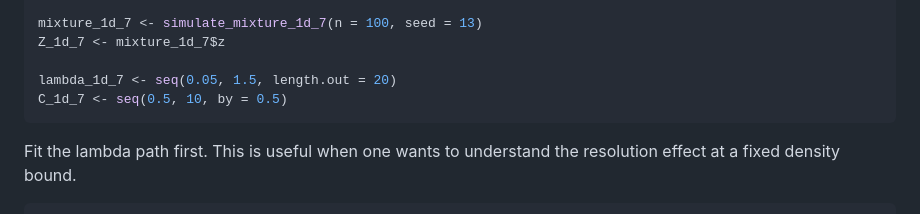
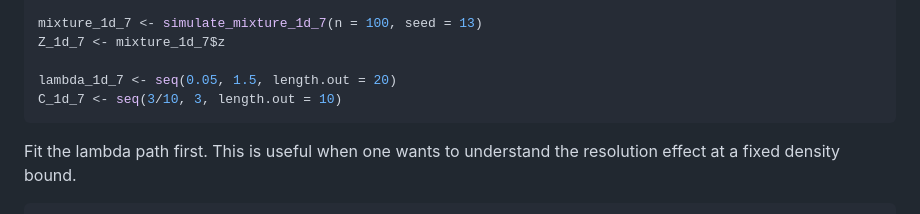
Before and after one commit to dumont-thierry/CEClust, a Markdown page: README.md, the part around the change. Rendered like a GitHub page.

````diff
--- a/README.md
+++ b/README.md
@@ -265,7 +265,7 @@ mixture_1d_7 <- simulate_mixture_1d_7(n = 100, seed = 13)
 Z_1d_7 <- mixture_1d_7$z
 
 lambda_1d_7 <- seq(0.05, 1.5, length.out = 20)
-C_1d_7 <- seq(0.5, 10, by = 0.5)
+C_1d_7 <- seq(3/10, 3, length.out = 10)
 ```
 
 Fit the lambda path first. This is useful when one wants to understand
````
